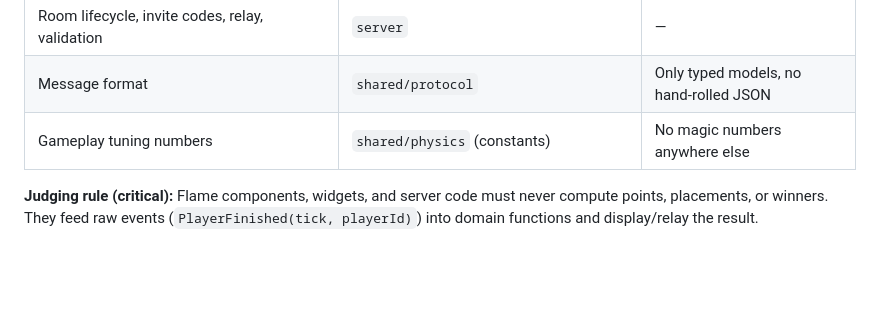
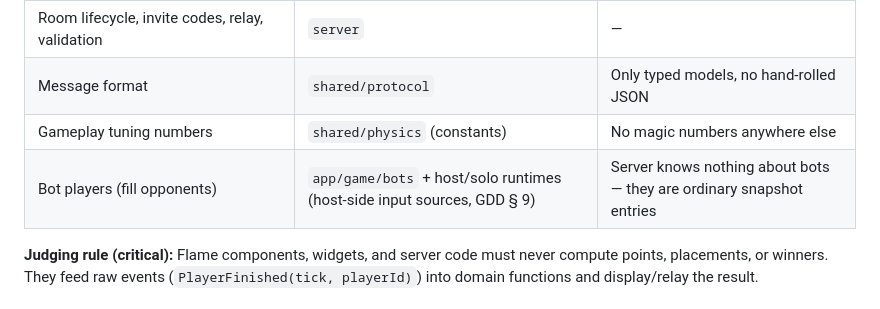
Before and after one commit to dev-hann/tongtong-royal, a Markdown page: docs/02-architecture.md, the part around the change. Drawn GitHub-style; blank space fills up the shorter version.

```diff
--- a/docs/02-architecture.md
+++ b/docs/02-architecture.md
@@ -38,6 +38,7 @@
 | Room lifecycle, invite codes, relay, validation | `server` | — |
 | Message format | `shared/protocol` | Only typed models, no hand-rolled JSON |
 | Gameplay tuning numbers | `shared/physics` (constants) | No magic numbers anywhere else |
+| Bot players (fill opponents) | `app/game/bots` + host/solo runtimes (host-side input sources, GDD § 9) | Server knows nothing about bots — they are ordinary snapshot entries |
 
 **Judging rule (critical):** Flame components, widgets, and server code must never compute points, placements, or winners. They feed raw events (`PlayerFinished(tick, playerId)`) into domain functions and display/relay the result.
 
```
Also changed, not shown: docs/01-game-design.md (+21 -1 lines).
